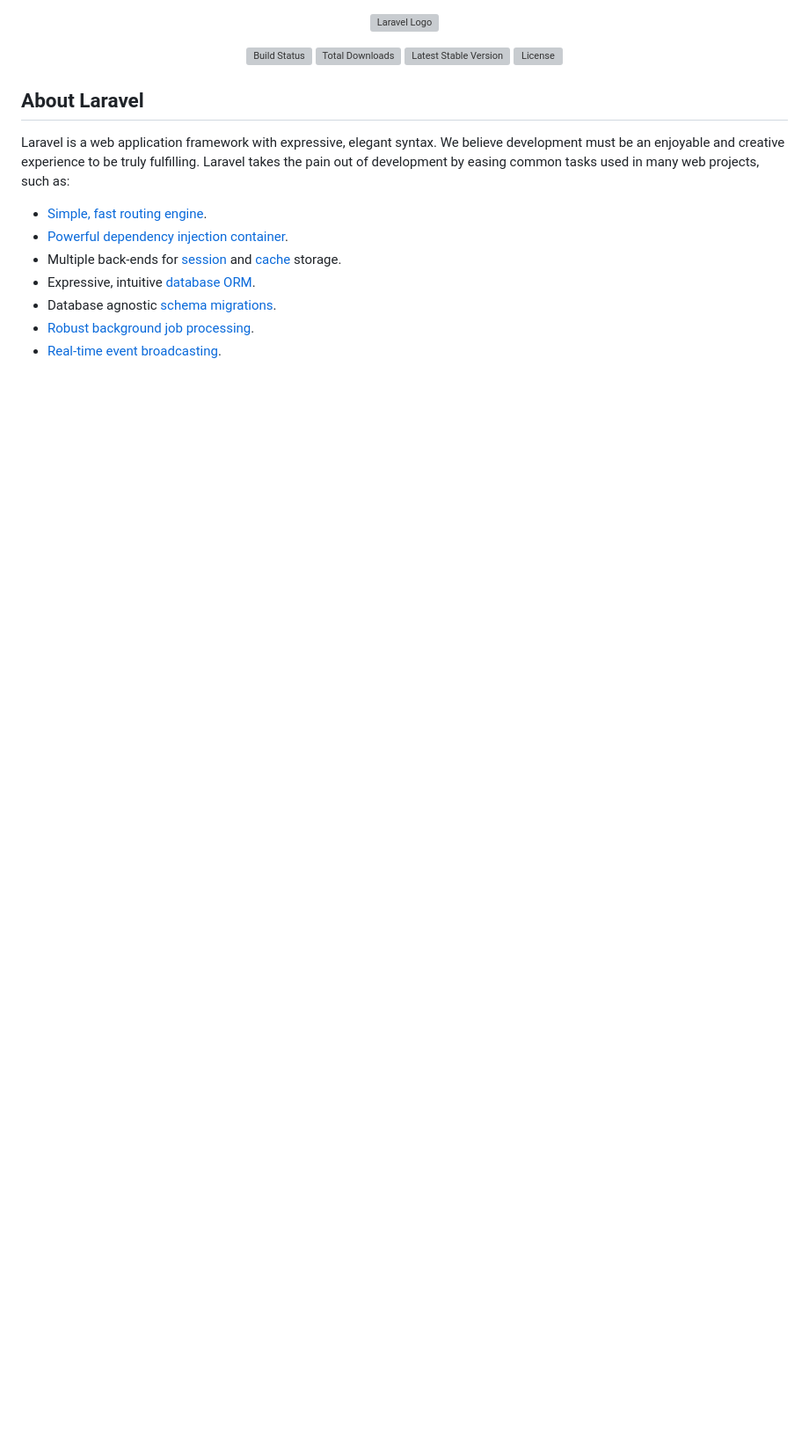
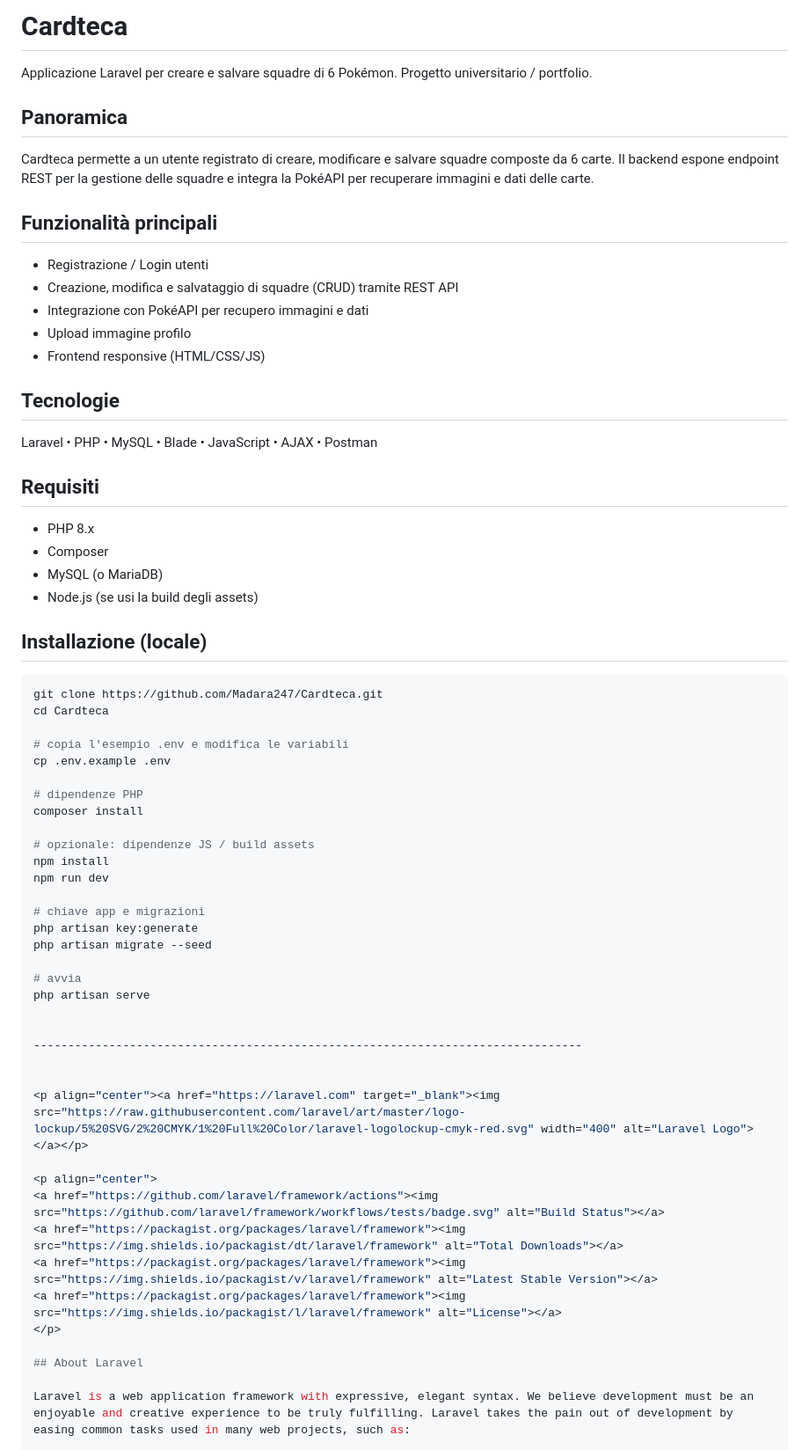
Before and after one commit to Madara247/Cardteca, a Markdown page: README.md, the part around the change. Shown at 88% size. GitHub-like rendering; blank space fills up the shorter version; grey boxes are pictures that could not be loaded.

````diff
--- a/README.md
+++ b/README.md
@@ -1,3 +1,52 @@
+# Cardteca
+
+Applicazione Laravel per creare e salvare squadre di 6 Pokémon. Progetto universitario / portfolio.
+
+## Panoramica
+Cardteca permette a un utente registrato di creare, modificare e salvare squadre composte da 6 carte. Il backend espone endpoint REST per la gestione delle squadre e integra la PokéAPI per recuperare immagini e dati delle carte.
+
+## Funzionalità principali
+- Registrazione / Login utenti
+- Creazione, modifica e salvataggio di squadre (CRUD) tramite REST API
+- Integrazione con PokéAPI per recupero immagini e dati
+- Upload immagine profilo
+- Frontend responsive (HTML/CSS/JS)
+
+## Tecnologie
+Laravel • PHP • MySQL • Blade • JavaScript • AJAX • Postman
+
+## Requisiti
+- PHP 8.x
+- Composer
+- MySQL (o MariaDB)
+- Node.js (se usi la build degli assets)
+
+## Installazione (locale)
+```bash
+git clone https://github.com/Madara247/Cardteca.git
+cd Cardteca
+
+# copia l'esempio .env e modifica le variabili
+cp .env.example .env
+
+# dipendenze PHP
+composer install
+
+# opzionale: dipendenze JS / build assets
+npm install
+npm run dev
+
+# chiave app e migrazioni
+php artisan key:generate
+php artisan migrate --seed
+
+# avvia
+php artisan serve
+
+
+--------------------------------------------------------------------------------
+
+
 <p align="center"><a href="https://laravel.com" target="_blank"><img src="https://raw.githubusercontent.com/laravel/art/master/logo-lockup/5%20SVG/2%20CMYK/1%20Full%20Color/laravel-logolockup-cmyk-red.svg" width="400" alt="Laravel Logo"></a></p>
 
 <p align="center">
````
